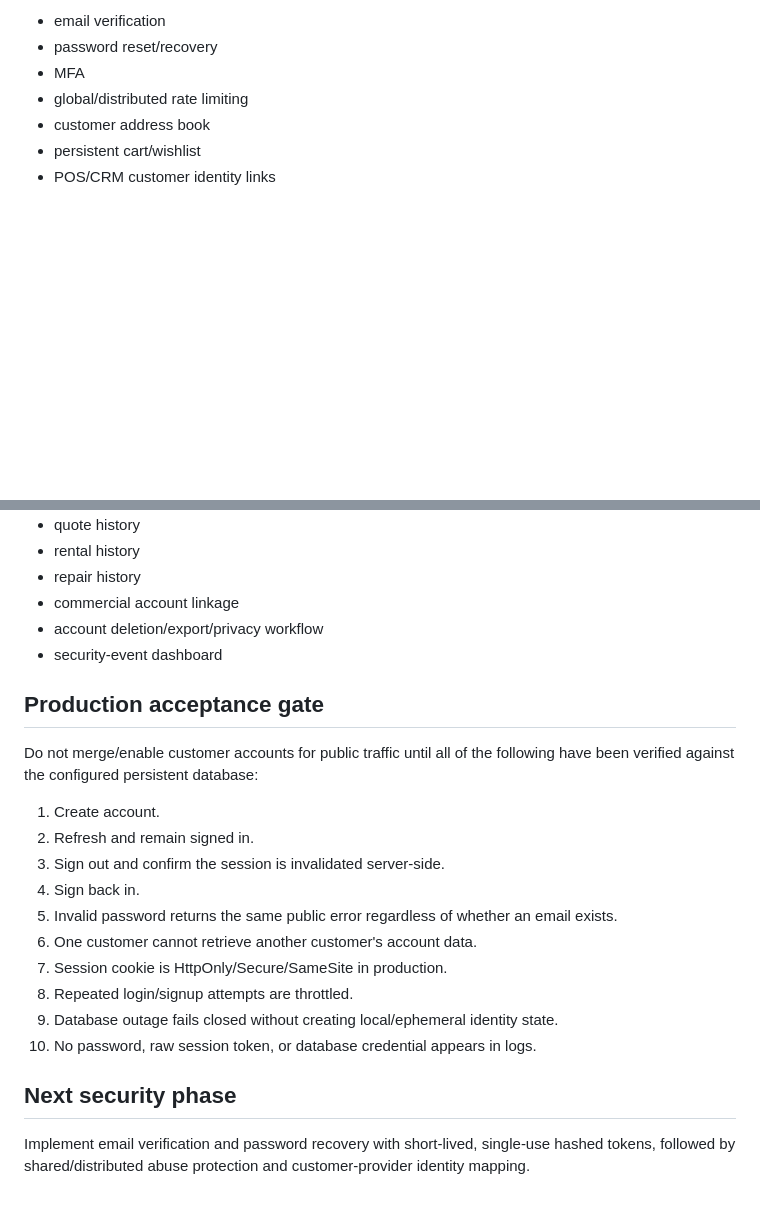
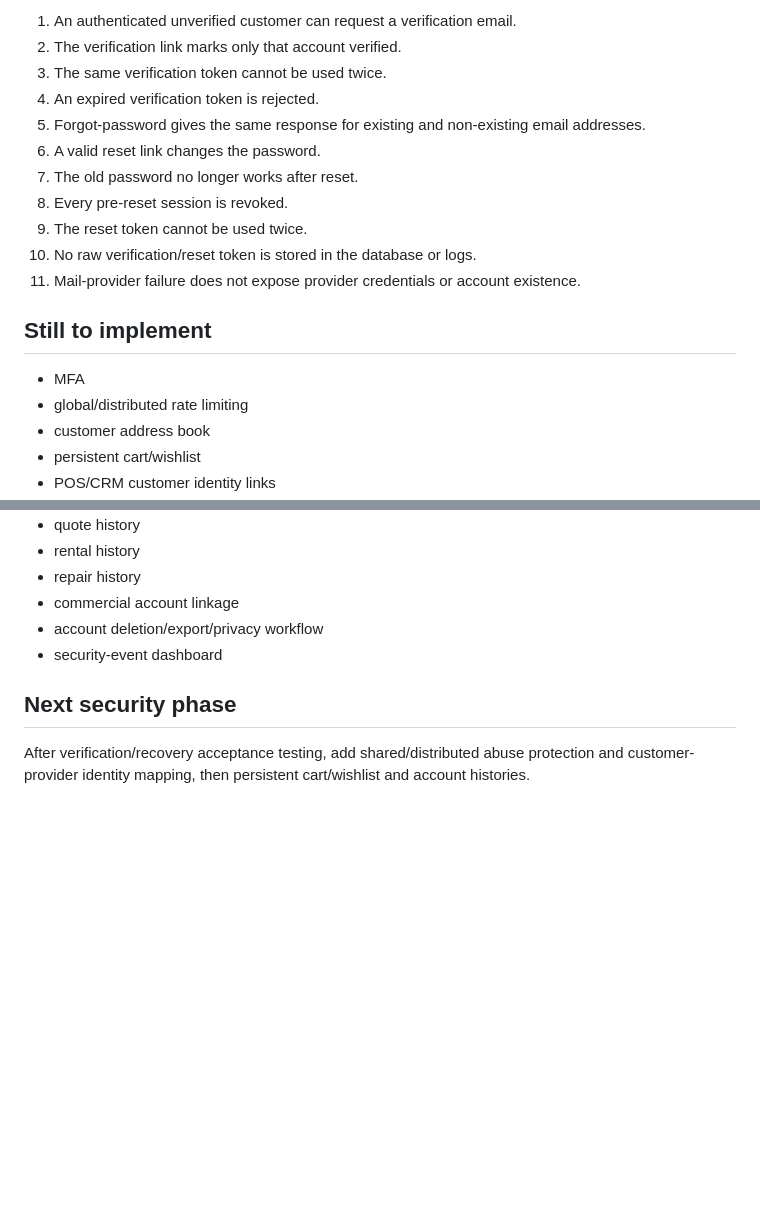
Before and after one commit to chavzwill/total-tools-smartcommerce, a Markdown page: smartcommerce-ai/docs/CUSTOMER_AUTH_SECURITY.md, 2 parts joined by grey strips. GitHub-like rendering; blank space fills up the shorter version.

```diff
--- a/smartcommerce-ai/docs/CUSTOMER_AUTH_SECURITY.md
+++ b/smartcommerce-ai/docs/CUSTOMER_AUTH_SECURITY.md
@@ -50,6 +66,18 @@ The following are intentionally not represented as complete:
 
-- email verification
-- password reset/recovery
+1. An authenticated unverified customer can request a verification email.
+2. The verification link marks only that account verified.
+3. The same verification token cannot be used twice.
+4. An expired verification token is rejected.
+5. Forgot-password gives the same response for existing and non-existing email addresses.
+6. A valid reset link changes the password.
+7. The old password no longer works after reset.
+8. Every pre-reset session is revoked.
+9. The reset token cannot be used twice.
+10. No raw verification/reset token is stored in the database or logs.
+11. Mail-provider failure does not expose provider credentials or account existence.
+
+## Still to implement
+
 - MFA
 - global/distributed rate limiting
 - customer address book
@@ -63,21 +91,6 @@ The following are intentionally not represented as complete:
 - account deletion/export/privacy workflow
 - security-event dashboard
 
-## Production acceptance gate
-
-Do not merge/enable customer accounts for public traffic until all of the following have been verified against the configured persistent database:
-
-1. Create account.
-2. Refresh and remain signed in.
-3. Sign out and confirm the session is invalidated server-side.
-4. Sign back in.
-5. Invalid password returns the same public error regardless of whether an email exists.
-6. One customer cannot retrieve another customer's account data.
-7. Session cookie is HttpOnly/Secure/SameSite in production.
-8. Repeated login/signup attempts are throttled.
-9. Database outage fails closed without creating local/ephemeral identity state.
-10. No password, raw session token, or database credential appears in logs.
-
 ## Next security phase
 
-Implement email verification and password recovery with short-lived, single-use hashed tokens, followed by shared/distributed abuse protection and customer-provider identity mapping.
+After verification/recovery acceptance testing, add shared/distributed abuse protection and customer-provider identity mapping, then persistent cart/wishlist and account histories.
```
Also changed, not shown: other parts of smartcommerce-ai/docs/CUSTOMER_AUTH_SECURITY.md (+23 -7 lines).
